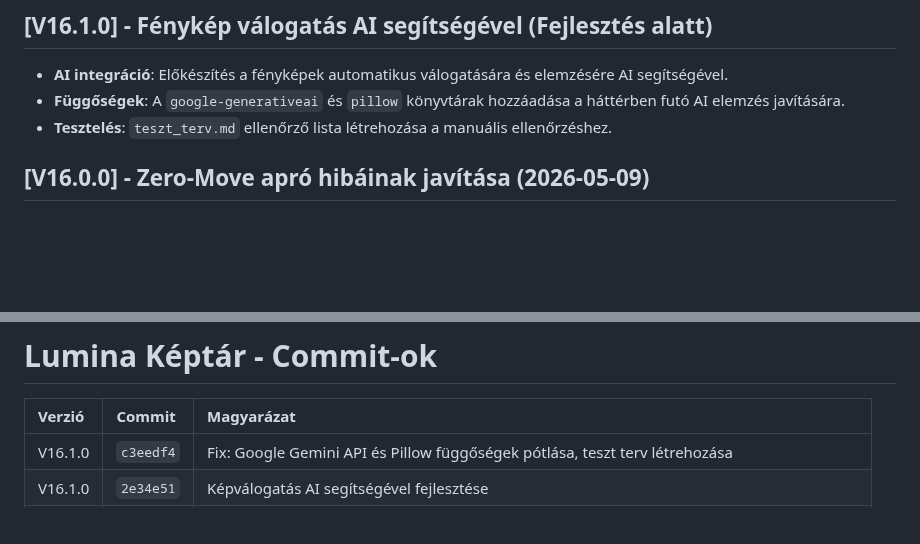
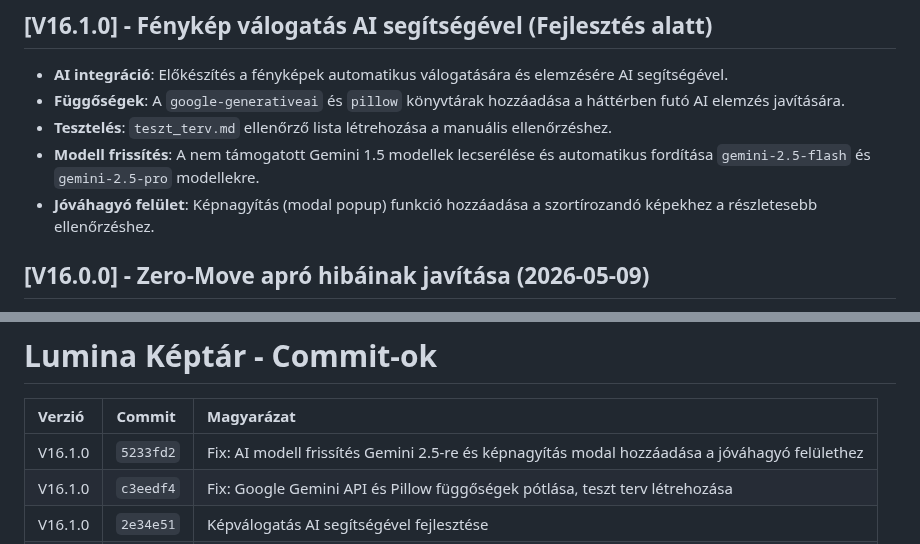
Before and after one commit to TTTZsolt/google-photos-slideshow, a Markdown page: verziokontroll.md, 2 parts joined by grey strips. Rendered like a GitHub page; blank space fills up the shorter version.

Commit message:
Dokumentáció: Verziókontroll táblázat frissítése a valós commit hash-sel

```diff
--- a/verziokontroll.md
+++ b/verziokontroll.md
@@ -13,6 +13,8 @@ Ez a dokumentum követi a Lumina projekt mérföldköveit és fejlesztési szaka
 - **AI integráció**: Előkészítés a fényképek automatikus válogatására és elemzésére AI segítségével.
 - **Függőségek**: A `google-generativeai` és `pillow` könyvtárak hozzáadása a háttérben futó AI elemzés javítására.
 - **Tesztelés**: `teszt_terv.md` ellenőrző lista létrehozása a manuális ellenőrzéshez.
+- **Modell frissítés**: A nem támogatott Gemini 1.5 modellek lecserélése és automatikus fordítása `gemini-2.5-flash` és `gemini-2.5-pro` modellekre.
+- **Jóváhagyó felület**: Képnagyítás (modal popup) funkció hozzáadása a szortírozandó képekhez a részletesebb ellenőrzéshez.
 
 ## [V16.0.0] - Zero-Move apró hibáinak javítása (2026-05-09)
 
@@ -123,6 +125,7 @@ Ez a dokumentum követi a Lumina projekt mérföldköveit és fejlesztési szaka
 
 | Verzió  | Commit    | Magyarázat                                                                                     |
 |:------- |:--------- |:---------------------------------------------------------------------------------------------- |
+| V16.1.0 | `5233fd2` | Fix: AI modell frissítés Gemini 2.5-re és képnagyítás modal hozzáadása a jóváhagyó felülethez   |
 | V16.1.0 | `c3eedf4` | Fix: Google Gemini API és Pillow függőségek pótlása, teszt terv létrehozása                    |
 | V16.1.0 | `2e34e51` | Képválogatás AI segítségével fejlesztése                                                       |
 | V16.0.0 | `V16`     | Zero-Move apró hibáinak javítása (Szortírozó duplikáció, Lomtár visszaállítás fix, Pánik gomb) |
```
